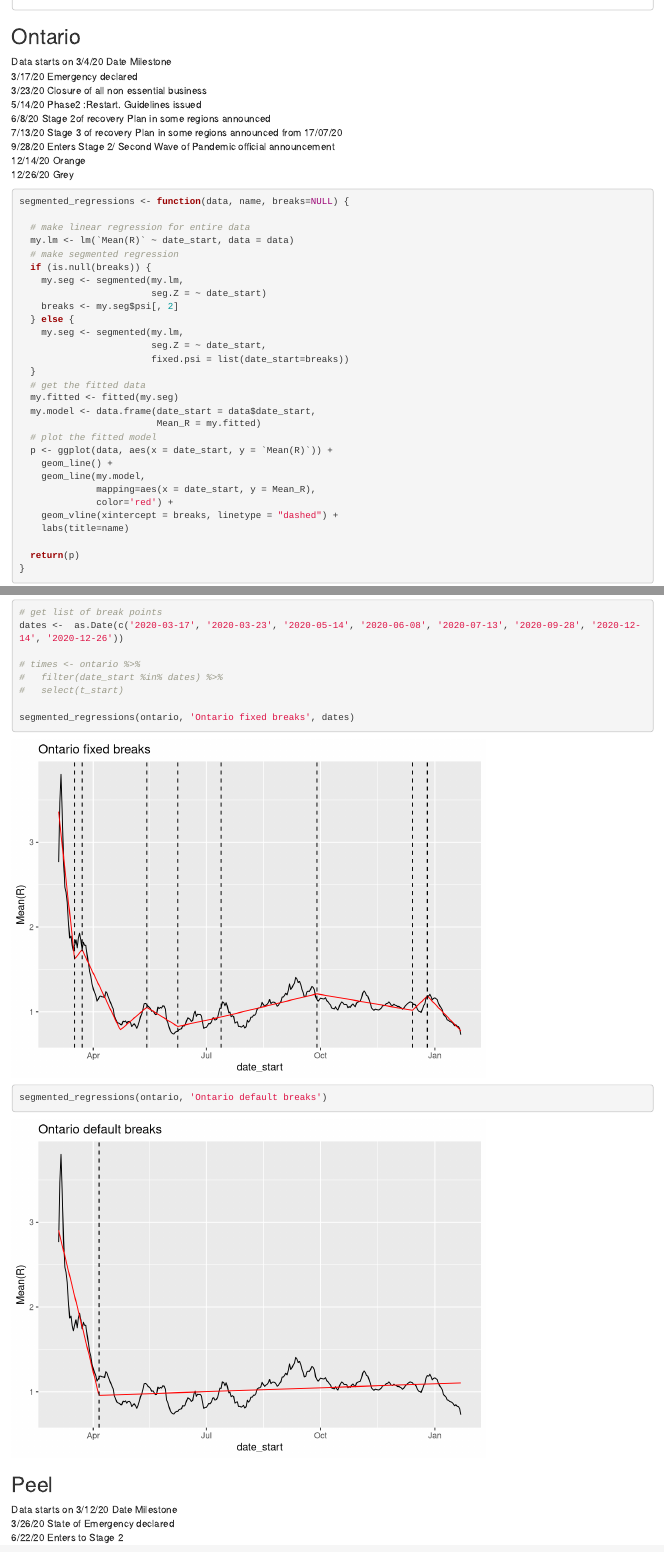
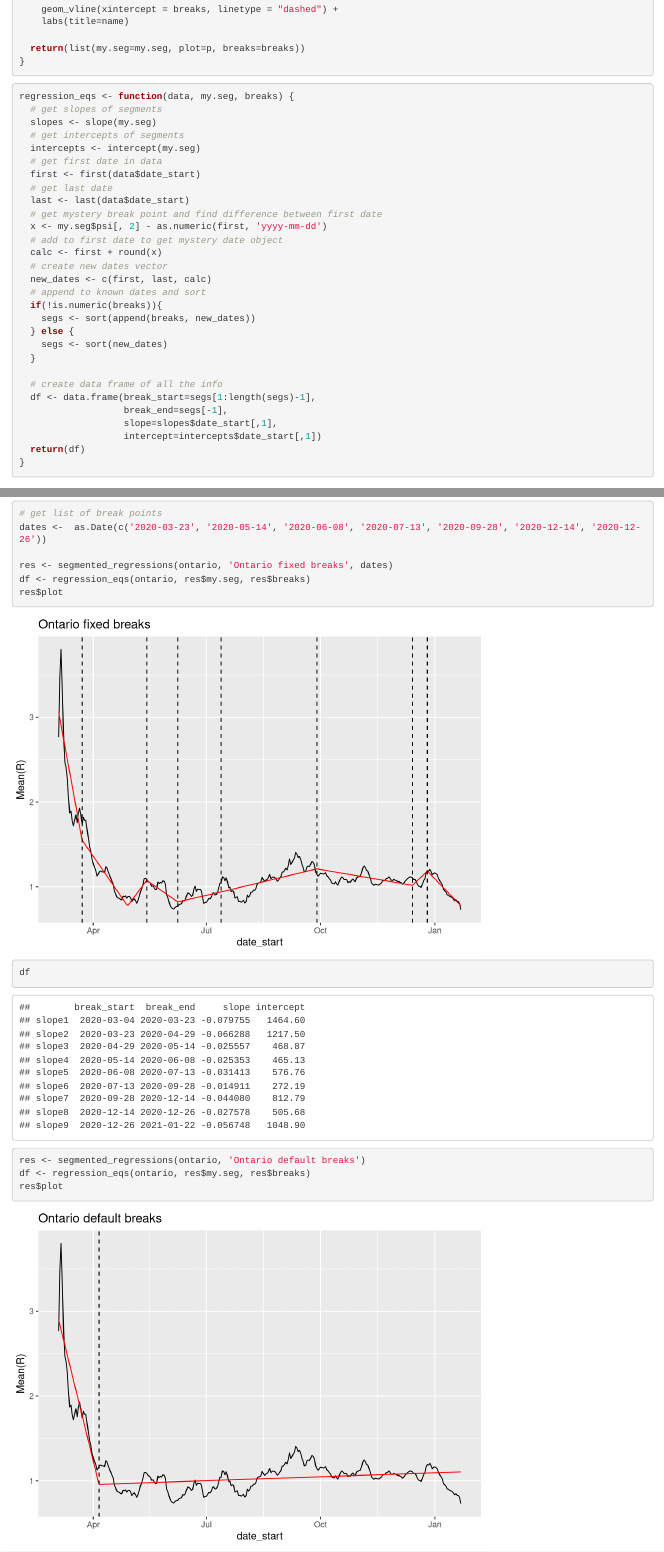
Before and after one commit to alechay/covid19-rt, an R Markdown document (regression.Rmd): the page in a window 1100 px wide, from 1920 px down before the commit and from 2470 px down after it, and a second part further down, joined at a grey line. Rendered offline with R 4.5, knitr and Pandoc, with nearby package versions; code that draws random numbers runs with fixed seeds of ours; some code elsewhere in the file could not run offline.

Commit message:
corrected functions

````diff
--- a/regression.Rmd
+++ b/regression.Rmd
@@ -22,3 +22,5 @@ waterloo <- read_csv('Estimated_R/wat_R.csv')
 york <- read_csv('Estimated_R/york_R.csv')
 ```
 
+## Function
+```{r}
@@ -24,0 +36 @@ york <- read_csv('Estimated_R/york_R.csv')
+  } else {
@@ -25,7 +52,46 @@ york <- read_csv('Estimated_R/york_R.csv')
+    geom_vline(xintercept = breaks, linetype = "dashed") +
+    labs(title=name)
+
+  return(list(my.seg=my.seg, plot=p, breaks=breaks))
+}
+```
+
+```{r}
+regression_eqs <- function(data, my.seg, breaks) {
+  # get slopes of segments
+  slopes <- slope(my.seg)
+  # get intercepts of segments
+  intercepts <- intercept(my.seg)
+  # get first date in data
+  first <- first(data$date_start)
+  # get last date
+  last <- last(data$date_start)
+  # get mystery break point and find difference between first date
+  x <- my.seg$psi[, 2] - as.numeric(first, 'yyyy-mm-dd')
+  # add to first date to get mystery date object
+  calc <- first + round(x)
+  # create new dates vector
+  new_dates <- c(first, last, calc)
+  # append to known dates and sort
+  if(!is.numeric(breaks)){
+    segs <- sort(append(breaks, new_dates))
+  } else {
+    segs <- sort(new_dates)
+  }
+
+  # create data frame of all the info
+  df <- data.frame(break_start=segs[1:length(segs)-1],
+                   break_end=segs[-1],
+                   slope=slopes$date_start[,1],
+                   intercept=intercepts$date_start[,1])
+  return(df)
+}
+```
+
 ## Ontario
 Data starts on 3/4/20
 Date	Milestone
-3/17/20	Emergency declared
+<!-- 3/17/20	Emergency declared   -->
 3/23/20	Closure of all non essential business
 <!-- 4/14/20	Extended state of Emergency for further 4 weeks   -->
 <!-- 5/6/20	Emergency extended again upto 19/05/20  -->
@@ -41,50 +107,20 @@ Date	Milestone
 12/26/20	Grey
 
 ```{r}
-segmented_regressions <- function(data, name, breaks=NULL) {
+# get list of break points
+dates <-  as.Date(c('2020-03-23', '2020-05-14', '2020-06-08', '2020-07-13', '2020-09-28', '2020-12-14', '2020-12-26'))
 
-  # make linear regression for entire data
-  my.lm <- lm(`Mean(R)` ~ date_start, data = data)
-  # make segmented regression
-  if (is.null(breaks)) {
-    my.seg <- segmented(my.lm,
-                        seg.Z = ~ date_start)
-    breaks <- my.seg$psi[, 2]
-  } else {
-    my.seg <- segmented(my.lm,
-                        seg.Z = ~ date_start,
-                        fixed.psi = list(date_start=breaks))
-  }
-  # get the fitted data
-  my.fitted <- fitted(my.seg)
-  my.model <- data.frame(date_start = data$date_start,
-                         Mean_R = my.fitted)
-  # plot the fitted model
-  p <- ggplot(data, aes(x = date_start, y = `Mean(R)`)) +
-    geom_line() +
-    geom_line(my.model,
-              mapping=aes(x = date_start, y = Mean_R),
-              color='red') +
-    geom_vline(xintercept = breaks, linetype = "dashed") +
-    labs(title=name)
-
-  return(p)
-}
+res <- segmented_regressions(ontario, 'Ontario fixed breaks', dates)
+df <- regression_eqs(ontario, res$my.seg, res$breaks)
+res$plot
+df
 ```
 
 ```{r}
-# get list of break points
-dates <-  as.Date(c('2020-03-17', '2020-03-23', '2020-05-14', '2020-06-08', '2020-07-13', '2020-09-28', '2020-12-14', '2020-12-26'))
-
-# times <- ontario %>%
-#   filter(date_start %in% dates) %>%
-#   select(t_start)
-
-segmented_regressions(ontario, 'Ontario fixed breaks', dates)
-```
-
-```{r}
-segmented_regressions(ontario, 'Ontario default breaks')
+res <- segmented_regressions(ontario, 'Ontario default breaks')
+df <- regression_eqs(ontario, res$my.seg, res$breaks)
+res$plot
+df
 ```
 
 ## Peel
@@ -176,3 +234,0 @@ segmented_regressions(york, 'York default dates')
-```{r}
-slope(my.seg)
-```
````
Also changed, not shown: Mobility&Rt January 30.xlsx, regression.Rmd (79 more changed lines), 1 other file.
